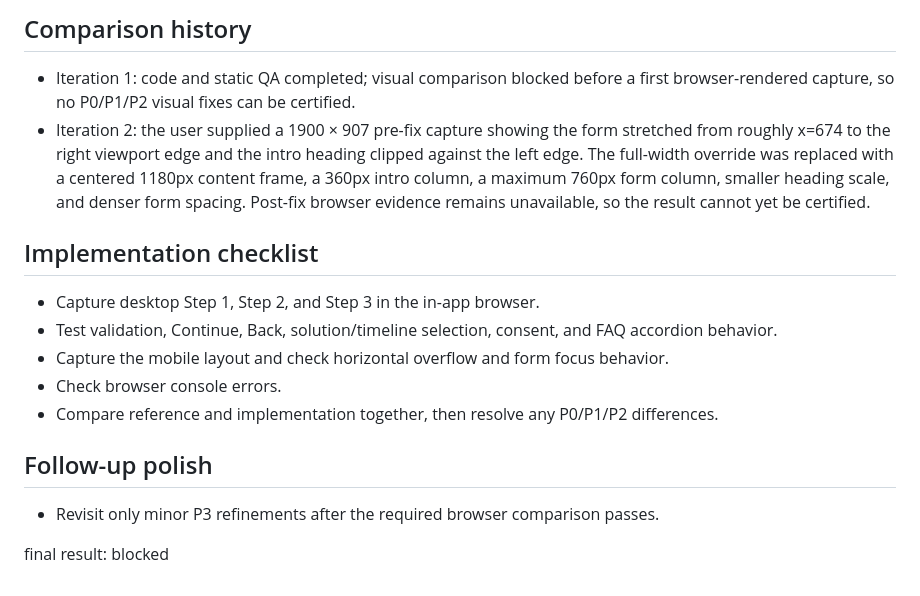
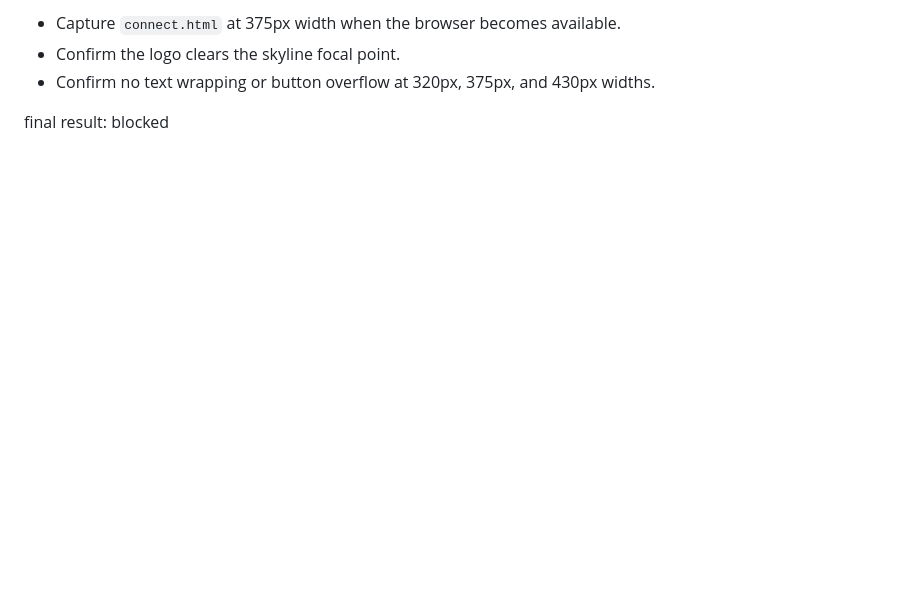
Before and after one commit to shivam01112/AVANTHEON, a Markdown page: design-qa.md, the part around one of its changes. Rendered like a GitHub page; blank space fills up the shorter version.

```diff
--- a/design-qa.md
+++ b/design-qa.md
@@ -48,19 +49,6 @@ Blocked for the same reason. The hero/form region, step transitions, process sec
 
-## Comparison history
-
-- Iteration 1: code and static QA completed; visual comparison blocked before a first browser-rendered capture, so no P0/P1/P2 visual fixes can be certified.
-- Iteration 2: the user supplied a 1900 × 907 pre-fix capture showing the form stretched from roughly x=674 to the right viewport edge and the intro heading clipped against the left edge. The full-width override was replaced with a centered 1180px content frame, a 360px intro column, a maximum 760px form column, smaller heading scale, and denser form spacing. Post-fix browser evidence remains unavailable, so the result cannot yet be certified.
-
-## Implementation checklist
-
-- Capture desktop Step 1, Step 2, and Step 3 in the in-app browser.
-- Test validation, Continue, Back, solution/timeline selection, consent, and FAQ accordion behavior.
-- Capture the mobile layout and check horizontal overflow and form focus behavior.
-- Check browser console errors.
-- Compare reference and implementation together, then resolve any P0/P1/P2 differences.
-
-## Follow-up polish
-
-- Revisit only minor P3 refinements after the required browser comparison passes.
+- Capture `connect.html` at 375px width when the browser becomes available.
+- Confirm the logo clears the skyline focal point.
+- Confirm no text wrapping or button overflow at 320px, 375px, and 430px widths.
 
 final result: blocked
```
Also changed, not shown: other parts of design-qa.md (+36 -35 lines).
